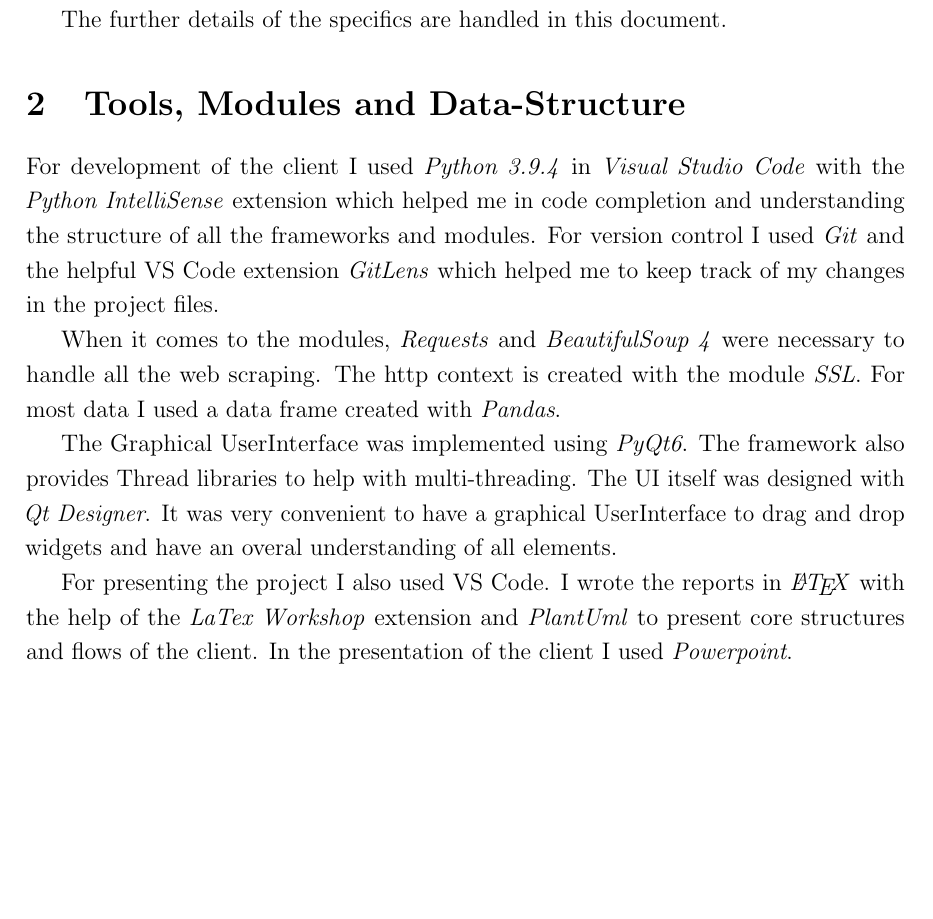
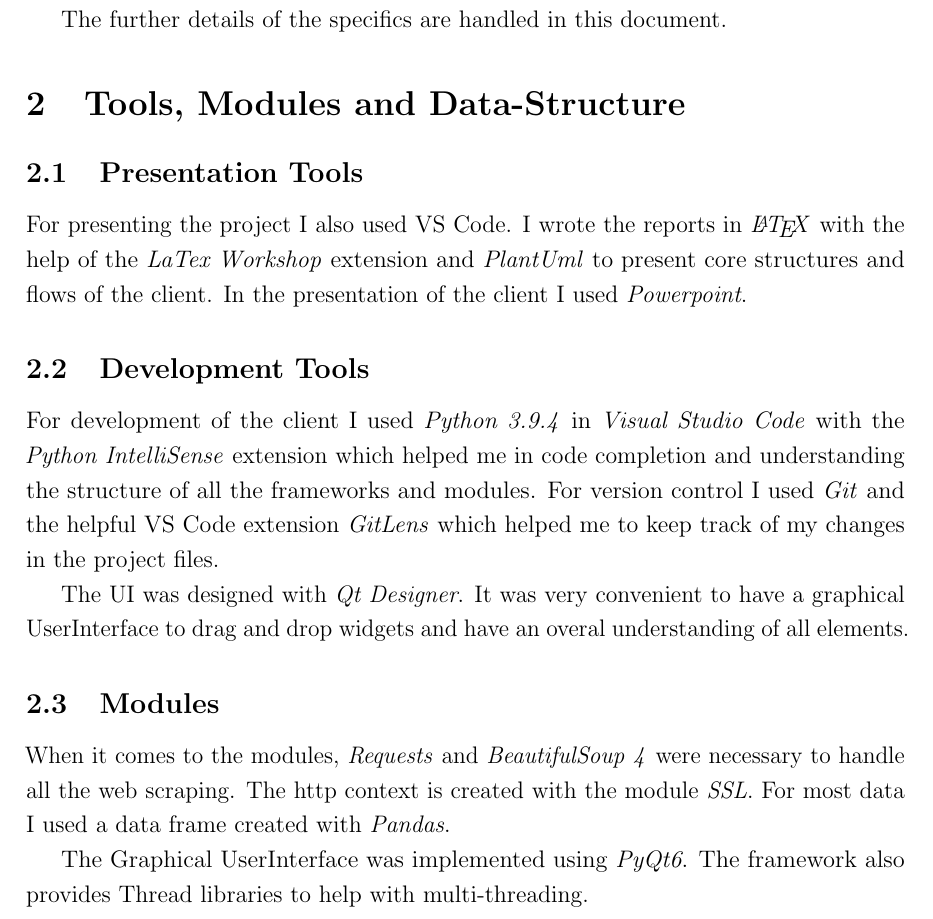
Before and after one commit to snakept/imdb_software_actors, a LaTeX document (Document/Task5_Document_Prenissl.tex): part of page 3 of 4, cut so that both start at the same text, the shorter picture padded with empty space. Compiled offline with pdfLaTeX.

Commit message:
restructured Section 2

```diff
--- a/Document/Task5_Document_Prenissl.tex
+++ b/Document/Task5_Document_Prenissl.tex
@@ -77,25 +77,29 @@
 The further details of the specifics are handled in this document.
 
 \section{Tools, Modules and Data-Structure}
+\subsection{Presentation Tools}
+For presenting the project I also used VS Code. I wrote the reports in \textit{\LaTeX} with the help of the \textit{LaTex Workshop} extension and
+\textit{PlantUml} to present core structures and flows of the client.
+In the presentation of the client I used \textit{Powerpoint}.
+
+\subsection{Development Tools}
 For development of the client I used \textit{Python 3.9.4} in \textit{Visual Studio
 Code} with the \textit{Python IntelliSense} extension which helped me in code
 completion and understanding the structure of all the frameworks and modules. For
 version control I used \textit{Git} and the helpful VS Code extension
 \textit{GitLens} which helped me to keep track of my changes in the project files.
 
+The UI was designed with \textit{Qt Designer}. It was very convenient to
+have a graphical UserInterface to drag and drop widgets and have an overal
+understanding of all elements.
+
+\subsection{Modules}
 When it comes to the modules, \textit{Requests} and \textit{BeautifulSoup 4} were
 necessary to handle all the web scraping. The http context is created with the
 module \textit{SSL}. For most data I used a data frame created with \textit{Pandas}.
 
 The Graphical UserInterface was implemented using \textit{PyQt6}. The framework also
 provides Thread libraries to help with multi-threading.
-The UI itself was designed with \textit{Qt Designer}. It was very convenient to
-have a graphical UserInterface to drag and drop widgets and have an overal
-understanding of all elements.
-
-For presenting the project I also used VS Code. I wrote the reports in \textit{\LaTeX} with the help of the \textit{LaTex Workshop} extension and
-\textit{PlantUml} to present core structures and flows of the client.
-In the presentation of the client I used \textit{Powerpoint}.
 
 \section{High-level Design}
 
```
Also changed, not shown: Document/__latexindent_temp.tex (+11 -7 lines), Document/Task5_Document_Prenissl.pdf.
